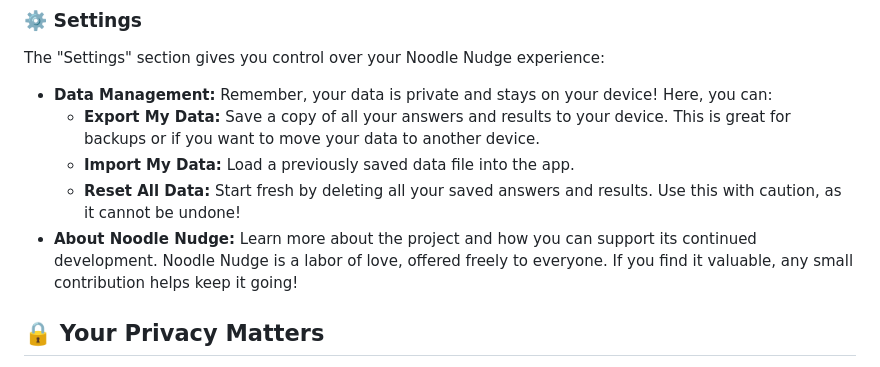
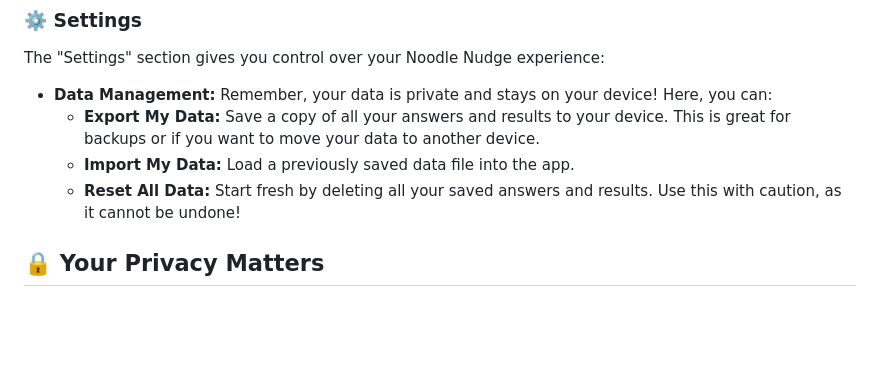
Before and after one commit to shfqrkhn/Noodle-Nudge, a Markdown page: README.md, the part around the change. GitHub-like rendering; blank space fills up the shorter version.

```diff
--- a/README.md
+++ b/README.md
@@ -59,7 +59,6 @@ The "Settings" section gives you control over your Noodle Nudge experience:
     * **Export My Data:** Save a copy of all your answers and results to your device. This is great for backups or if you want to move your data to another device.
     * **Import My Data:** Load a previously saved data file into the app.
     * **Reset All Data:** Start fresh by deleting all your saved answers and results. Use this with caution, as it cannot be undone!
-* **About Noodle Nudge:** Learn more about the project and how you can support its continued development. Noodle Nudge is a labor of love, offered freely to everyone. If you find it valuable, any small contribution helps keep it going!
 
 ## 🔒 Your Privacy Matters
 
```
